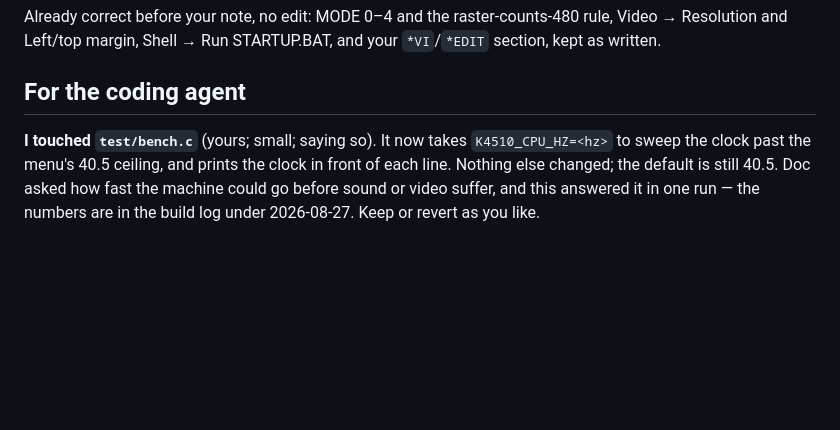
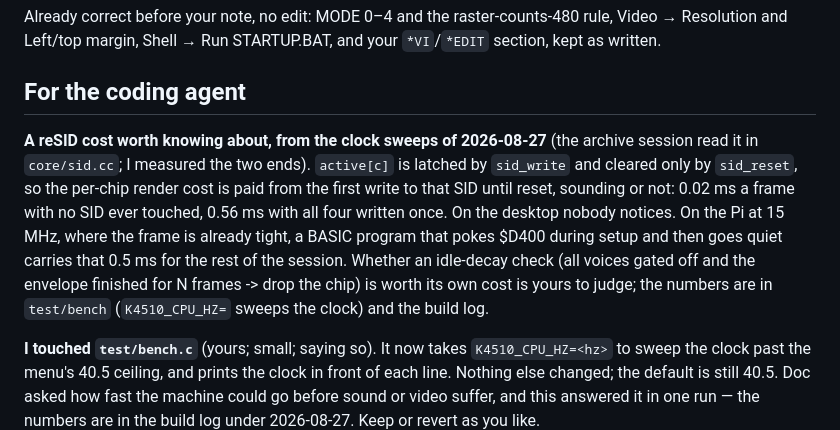
Before and after one commit to mlongval/bmc-k4510, a Markdown page: docs/notes/handbook.md, the part around the change. Rendered like a GitHub page; blank space fills up the shorter version.

Commit message:
notes: the latched reSID cost, for whoever next holds the core
From the two clock sweeps: a SID written once is rendered until reset,
sounding or not -- 0.02 ms a frame untouched, 0.56 ms with all four
written.  Nothing on the desktop; half a millisecond of a tight frame on
the Pi at 15 MHz, for a program that set up a chip and went quiet.

Co-Authored-By: Claude Opus 5 (1M context) <noreply@anthropic.com>

```diff
--- a/docs/notes/handbook.md
+++ b/docs/notes/handbook.md
@@ -118,6 +118,20 @@ written.
 
 ## For the coding agent
 
+**A reSID cost worth knowing about, from the clock sweeps of 2026-08-27**
+(the archive session read it in `core/sid.cc`; I measured the two ends).
+`active[c]` is latched by `sid_write` and cleared only by `sid_reset`, so
+the per-chip render cost is paid from the first write to that SID until
+reset, sounding or not: 0.02 ms a frame with no SID ever touched, 0.56 ms
+with all four written once. On the desktop nobody notices. On the Pi at
+15 MHz, where the frame is already tight, a BASIC program that pokes
+$D400 during setup and then goes quiet carries that 0.5 ms for the rest of
+the session. Whether an idle-decay check (all voices gated off and the
+envelope finished for N frames -> drop the chip) is worth its own cost is
+yours to judge; the numbers are in `test/bench` (`K4510_CPU_HZ=` sweeps
+the clock) and the build log.
+
+
 **I touched `test/bench.c`** (yours; small; saying so). It now takes
 `K4510_CPU_HZ=<hz>` to sweep the clock past the menu's 40.5 ceiling, and
 prints the clock in front of each line. Nothing else changed; the default
```
